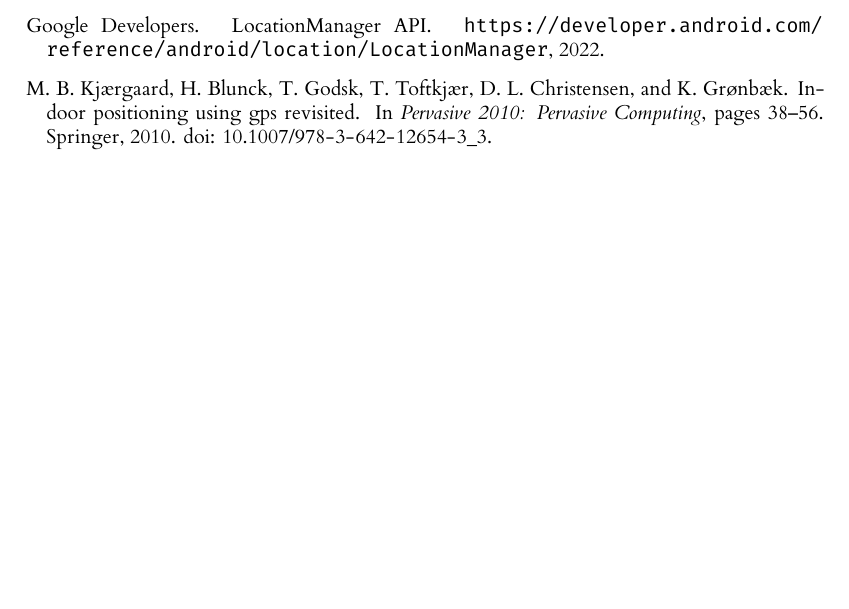
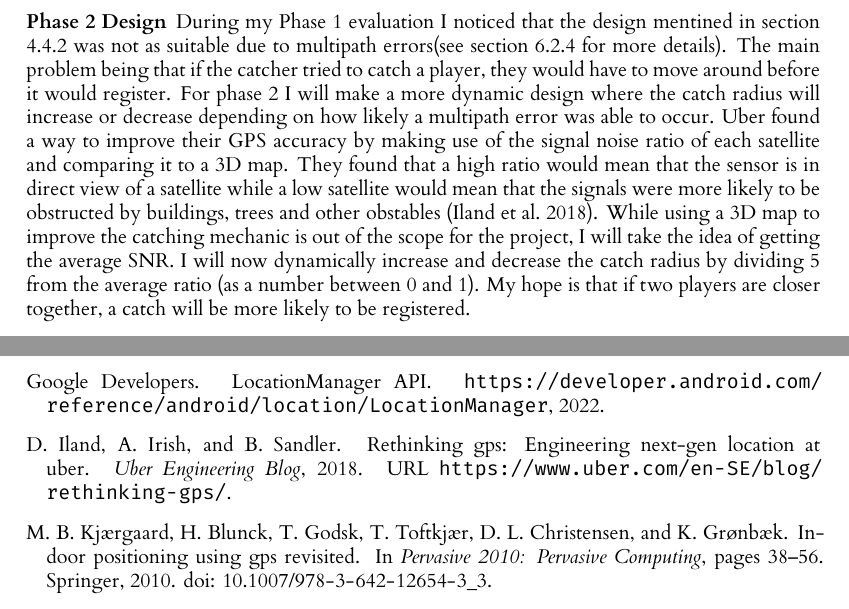
Before and after one commit to RobbertSinclair/l4-individual-project, a LaTeX thesis (dissertation/l4proj.tex): part of page 29 of 29 before the commit and two parts of pages 15 and 30 of 30 after it, the two joined at a grey line, cut at the place of the change, the shorter picture padded with empty space. Compiled offline with XeLaTeX.

Commit message:
Added a section on my phase 2 catching mechanic

```diff
--- a/dissertation/l4proj.tex
+++ b/dissertation/l4proj.tex
@@ -353,6 +353,18 @@ the GPS accuracy is high and a player has entered the Chaser's 5 meter radius, t
 to this was that it was going to be difficult to track who the chaser was. I also thought that since the main architecture
 was a Client-Server system that going for as thin a client as possible would be the best approach due to the computational
 limitations of a smartphone.
+
+\subsubsection{Phase 2 Design}
+During my Phase 1 evaluation I noticed that the design mentined in section \ref{catching} was not as suitable due to
+multipath errors(see section \ref{phase1catching} for more details). The main problem being that if the catcher tried
+to catch a player, they would have to move around before it would register. For phase 2 I will make a more dynamic design
+where the catch radius will increase or decrease depending on how likely a multipath error was able to occur. Uber found
+a way to improve their GPS accuracy by making use of the signal noise ratio of each satellite and comparing it to a 3D map.
+They found that a high ratio would mean that the sensor is in direct view of a satellite while a low satellite would mean that
+the signals were more likely to be obstructed by buildings, trees and other obstables \citep{uberGPS}. While using a 3D map
+to improve the catching mechanic is out of the scope for the project, I will take the idea of getting the average SNR. I will
+now dynamically increase and decrease the catch radius by dividing 5 from the average ratio (as a number between 0 and 1). My hope
+is that if two players are closer together, a catch will be more likely to be registered.
 %==================================================================================================================================
 \chapter{Implementation}
 What did you do to implement this idea, and what technical achievements did you make?
```
Also changed, not shown: dissertation/l4proj.bib (+9 -0 lines), dissertation/l4proj.tex (2 more changed lines).
